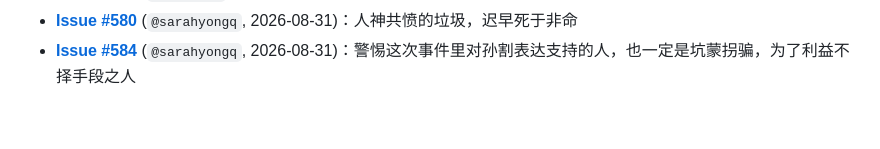
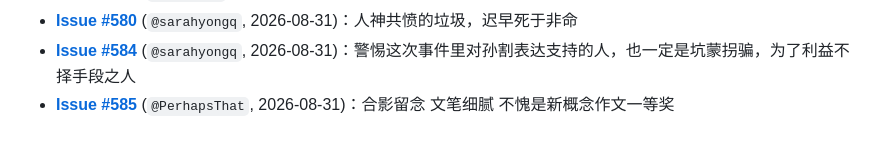
Before and after one commit to nasvip/my-girlfriend-jingtian-analysis, a Markdown page: docs/08_最新社区爆点与衍生宇宙.md, the part around the change. GitHub-like rendering.

```diff
--- a/docs/08_最新社区爆点与衍生宇宙.md
+++ b/docs/08_最新社区爆点与衍生宇宙.md
@@ -183,3 +183,4 @@
 - **[Issue #582](https://github.com/HEJustinSun/my-girlfriend-jingtian-latex/issues/582)** (`@Eurus07e`, 2026-08-31)：孙割你这.tex编译不通过啊😂
 - **[Issue #580](https://github.com/HEJustinSun/my-girlfriend-jingtian-latex/issues/580)** (`@sarahyongq`, 2026-08-31)：人神共愤的垃圾，迟早死于非命
 - **[Issue #584](https://github.com/HEJustinSun/my-girlfriend-jingtian-latex/issues/584)** (`@sarahyongq`, 2026-08-31)：警惕这次事件里对孙割表达支持的人，也一定是坑蒙拐骗，为了利益不择手段之人
+- **[Issue #585](https://github.com/HEJustinSun/my-girlfriend-jingtian-latex/issues/585)** (`@PerhapsThat`, 2026-08-31)：合影留念  文笔细腻 不愧是新概念作文一等奖
```
Also changed, not shown: README.md (+6 -5 lines).
